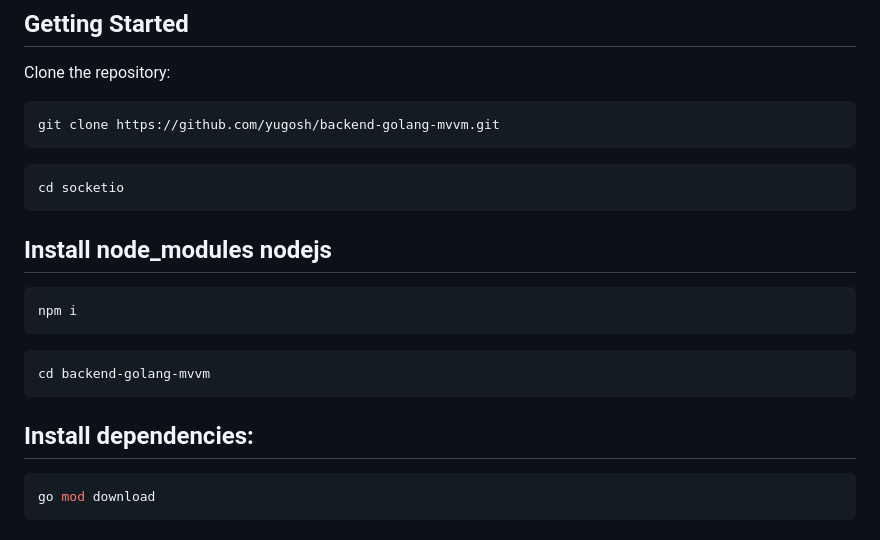
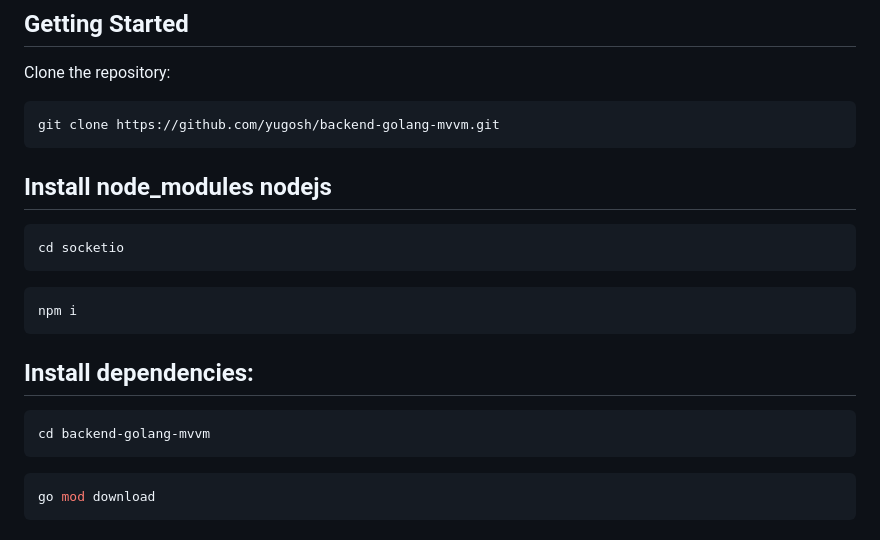
Before and after one commit to yugosh/golang-mvvm-structure, a Markdown page: README.md, the part around the change. Drawn GitHub-style.

````diff
--- a/README.md
+++ b/README.md
@@ -72,20 +72,20 @@ Clone the repository:
 git clone https://github.com/yugosh/backend-golang-mvvm.git
 ```
 
+## Install node_modules nodejs
 ```bash
 cd socketio
 ```
 
-## Install node_modules nodejs
 ```bash
 npm i
 ```
 
+## Install dependencies:
 ```bash
 cd backend-golang-mvvm
 ```
 
-## Install dependencies:
 ```bash
 go mod download
 ```
````
